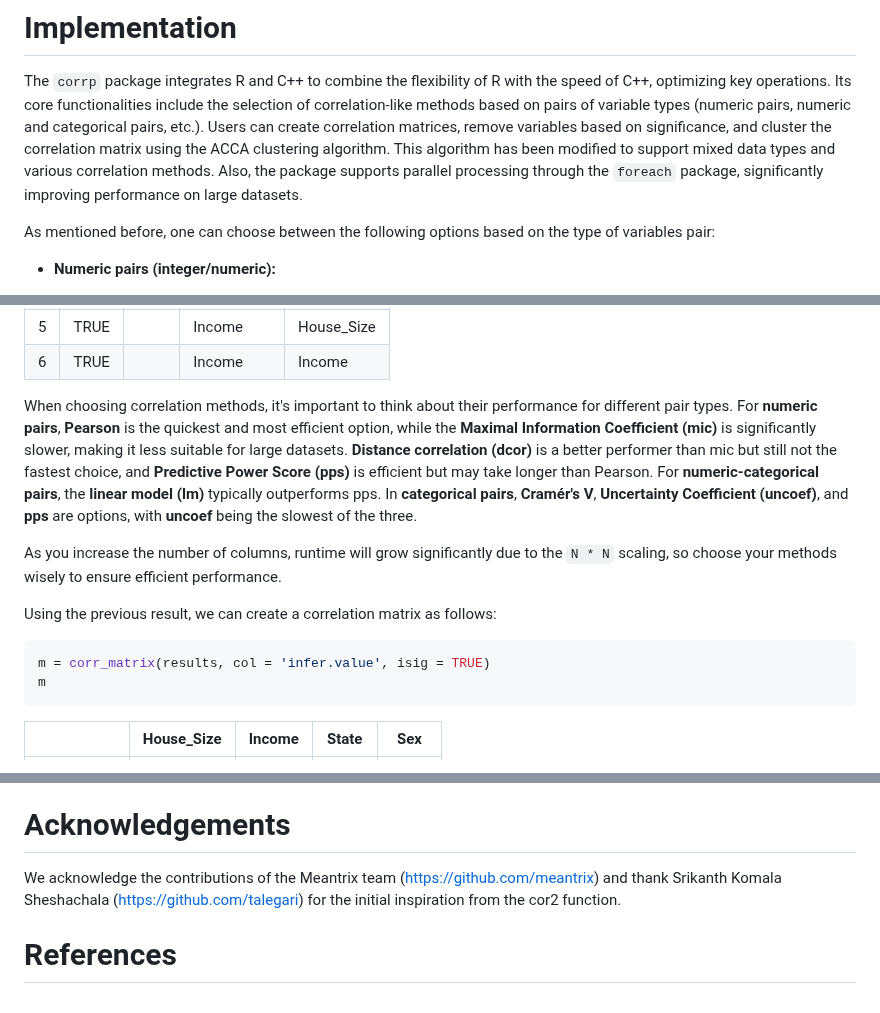
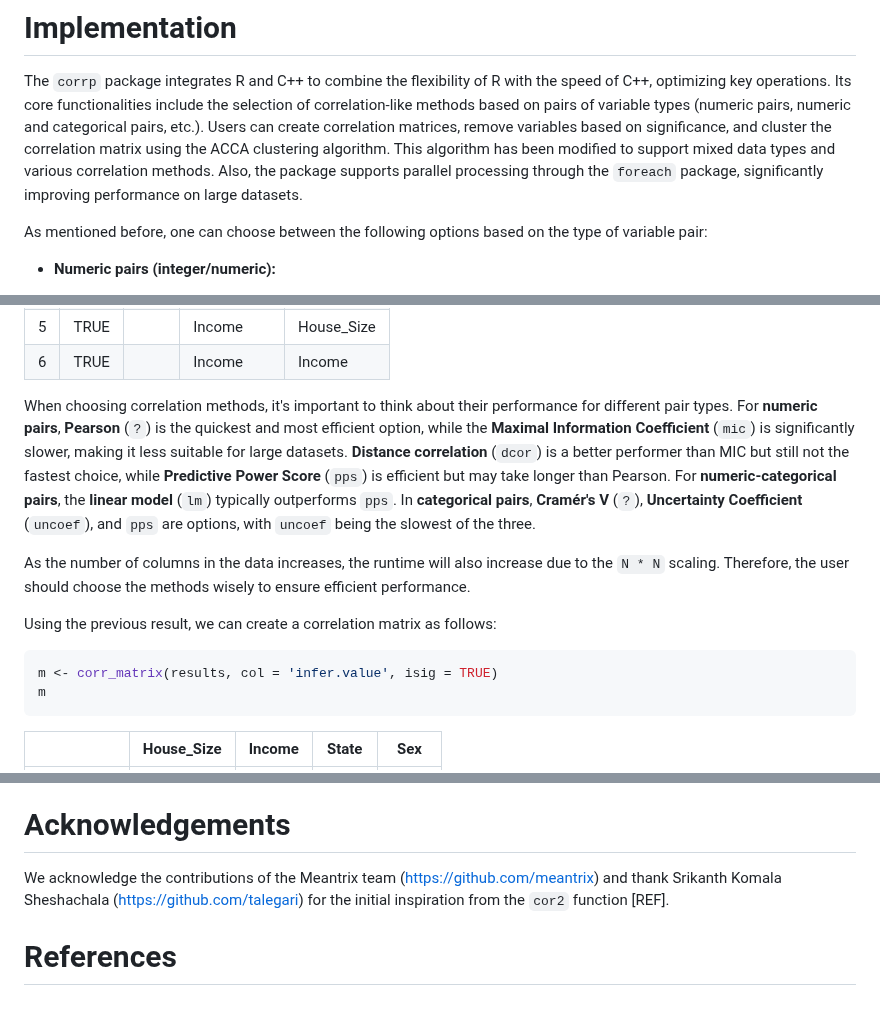
Before and after one commit to meantrix/corrp, a Markdown page: paper/paper.md, 3 parts joined by grey strips. Rendered like a GitHub page.

Commit message:
Update paper.md
more corrections and suggestions

Signed-off-by: Julia <23313172+jromanowska@users.noreply.github.com>

````diff
--- a/paper/paper.md
+++ b/paper/paper.md
@@ -44,7 +44,7 @@ The package is particularly useful for researchers and data scientists working w
 
 The `corrp` package integrates R and C++ to combine the flexibility of R with the speed of C++, optimizing key operations. Its core functionalities include the selection of correlation-like methods based on pairs of variable types (numeric pairs, numeric and categorical pairs, etc.). Users can create correlation matrices, remove variables based on significance, and cluster the correlation matrix using the ACCA clustering algorithm. This algorithm has been modified to support mixed data types and various correlation methods. Also, the package supports parallel processing through the `foreach` package, significantly improving performance on large datasets.
 
-As mentioned before, one can choose between the following options based on the type of variables pair:
+As mentioned before, one can choose between the following options based on the type of variable pair:
 
 - **Numeric pairs (integer/numeric):**
   - Pearson correlation coefficient [@pearson:1895], a widely used measure of the strength and direction of linear relationships.
@@ -124,14 +124,14 @@ head(results$data)
 
 
 
-When choosing correlation methods, it's important to think about their performance for different pair types. For **numeric pairs**, **Pearson** is the quickest and most efficient option, while the **Maximal Information Coefficient (mic)** is significantly slower, making it less suitable for large datasets. **Distance correlation (dcor)** is a better performer than mic but still not the fastest choice, and **Predictive Power Score (pps)** is efficient but may take longer than Pearson. For **numeric-categorical pairs**, the **linear model (lm)** typically outperforms pps. In **categorical pairs**, **Cramér's V**, **Uncertainty Coefficient (uncoef)**, and **pps** are options, with **uncoef** being the slowest of the three.
+When choosing correlation methods, it's important to think about their performance for different pair types. For **numeric pairs**, **Pearson** (`?`) is the quickest and most efficient option, while the **Maximal Information Coefficient** (`mic`) is significantly slower, making it less suitable for large datasets. **Distance correlation** (`dcor`) is a better performer than MIC but still not the fastest choice, while **Predictive Power Score** (`pps`) is efficient but may take longer than Pearson. For **numeric-categorical pairs**, the **linear model** (`lm`) typically outperforms `pps`. In **categorical pairs**, **Cramér's V** (`?`), **Uncertainty Coefficient** (`uncoef`), and `pps` are options, with `uncoef` being the slowest of the three.
 
-As you increase the number of columns, runtime will grow significantly due to the `N * N` scaling, so choose your methods wisely to ensure efficient performance.
+As the number of columns in the data increases, the runtime will also increase due to the `N * N` scaling. Therefore, the user should choose the methods wisely to ensure efficient performance.
 
 Using the previous result, we can create a correlation matrix as follows:
 
 ```r
-m = corr_matrix(results, col = 'infer.value', isig = TRUE)
+m <- corr_matrix(results, col = 'infer.value', isig = TRUE)
 m
 ```
 
@@ -180,6 +180,6 @@ This highlights a substantial reduction in both memory usage and execution time,
 
 # Acknowledgements
 
-We acknowledge the contributions of the Meantrix team (https://github.com/meantrix) and thank Srikanth Komala Sheshachala (https://github.com/talegari) for the initial inspiration from the cor2 function.
+We acknowledge the contributions of the Meantrix team (https://github.com/meantrix) and thank Srikanth Komala Sheshachala (https://github.com/talegari) for the initial inspiration from the `cor2` function [REF].
 
 # References
````
Also changed, not shown: other parts of paper/paper.md (+1 -1 lines).
